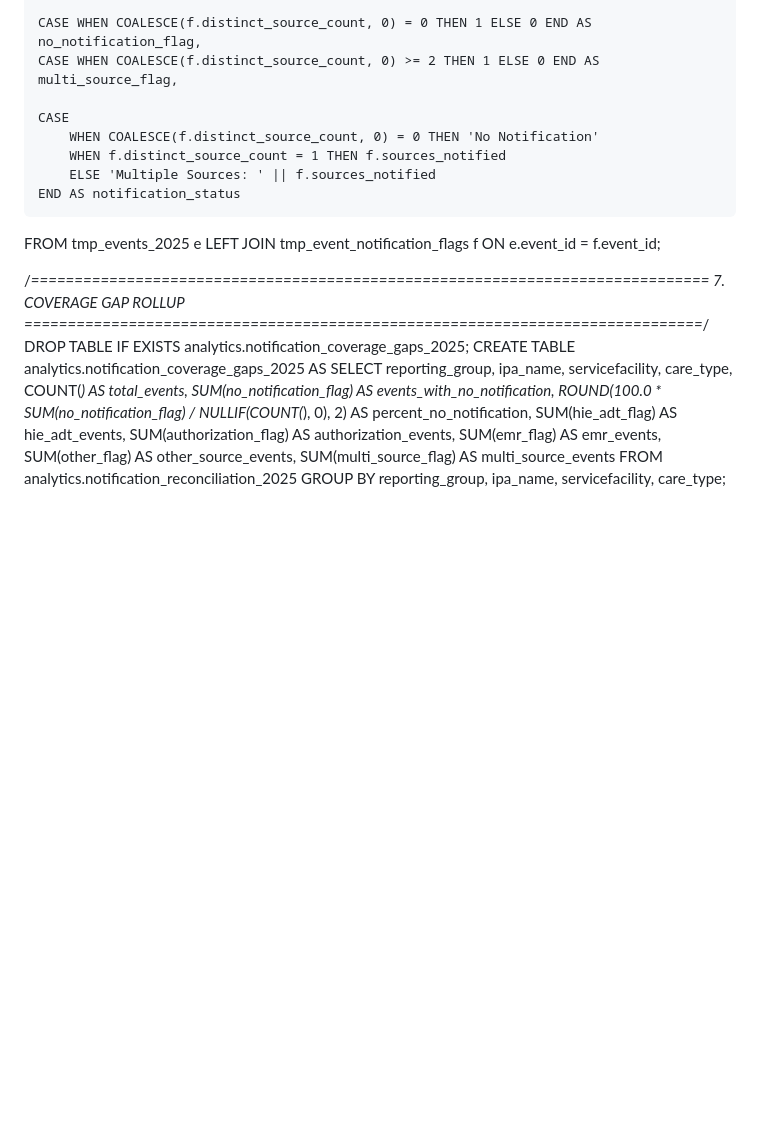
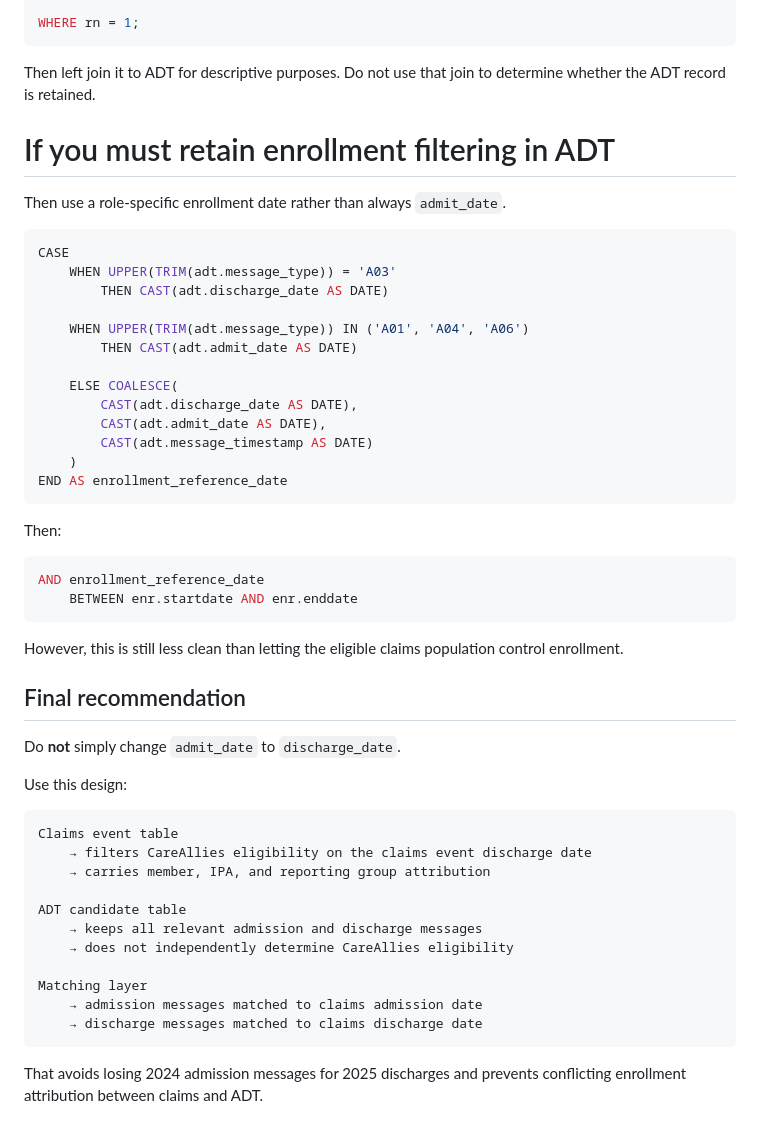
Before and after one commit to BasselD/report_automation, a Markdown page: adhoc/adt_query_claude.md, the part around one of its changes. GitHub-like rendering; blank space fills up the shorter version.

````diff
--- a/adhoc/adt_query_claude.md
+++ b/adhoc/adt_query_claude.md
@@ -215,29 +260,56 @@ SELECT
 
-    CASE WHEN COALESCE(f.distinct_source_count, 0) = 0 THEN 1 ELSE 0 END AS no_notification_flag,
-    CASE WHEN COALESCE(f.distinct_source_count, 0) >= 2 THEN 1 ELSE 0 END AS multi_source_flag,
+WHERE rn = 1;
+```
 
-    CASE
-        WHEN COALESCE(f.distinct_source_count, 0) = 0 THEN 'No Notification'
-        WHEN f.distinct_source_count = 1 THEN f.sources_notified
-        ELSE 'Multiple Sources: ' || f.sources_notified
-    END AS notification_status
-FROM tmp_events_2025 e
-LEFT JOIN tmp_event_notification_flags f ON e.event_id = f.event_id;
+Then left join it to ADT for descriptive purposes. Do not use that join to determine whether the ADT record is retained.
 
-/*==============================================================================
-  7. COVERAGE GAP ROLLUP
-==============================================================================*/
-DROP TABLE IF EXISTS analytics.notification_coverage_gaps_2025;
-CREATE TABLE analytics.notification_coverage_gaps_2025 AS
-SELECT
-    reporting_group, ipa_name, servicefacility, care_type,
-    COUNT(*) AS total_events,
-    SUM(no_notification_flag) AS events_with_no_notification,
-    ROUND(100.0 * SUM(no_notification_flag) / NULLIF(COUNT(*), 0), 2) AS percent_no_notification,
-    SUM(hie_adt_flag) AS hie_adt_events,
-    SUM(authorization_flag) AS authorization_events,
-    SUM(emr_flag) AS emr_events,
-    SUM(other_flag) AS other_source_events,
-    SUM(multi_source_flag) AS multi_source_events
-FROM analytics.notification_reconciliation_2025
-GROUP BY reporting_group, ipa_name, servicefacility, care_type;
+# If you must retain enrollment filtering in ADT
+
+Then use a role-specific enrollment date rather than always `admit_date`.
+
+```sql
+CASE
+    WHEN UPPER(TRIM(adt.message_type)) = 'A03'
+        THEN CAST(adt.discharge_date AS DATE)
+
+    WHEN UPPER(TRIM(adt.message_type)) IN ('A01', 'A04', 'A06')
+        THEN CAST(adt.admit_date AS DATE)
+
+    ELSE COALESCE(
+        CAST(adt.discharge_date AS DATE),
+        CAST(adt.admit_date AS DATE),
+        CAST(adt.message_timestamp AS DATE)
+    )
+END AS enrollment_reference_date
+```
+
+Then:
+
+```sql
+AND enrollment_reference_date
+    BETWEEN enr.startdate AND enr.enddate
+```
+
+However, this is still less clean than letting the eligible claims population control enrollment.
+
+## Final recommendation
+
+Do **not** simply change `admit_date` to `discharge_date`.
+
+Use this design:
+
+```text
+Claims event table
+    → filters CareAllies eligibility on the claims event discharge date
+    → carries member, IPA, and reporting group attribution
+
+ADT candidate table
+    → keeps all relevant admission and discharge messages
+    → does not independently determine CareAllies eligibility
+
+Matching layer
+    → admission messages matched to claims admission date
+    → discharge messages matched to claims discharge date
+```
+
+That avoids losing 2024 admission messages for 2025 discharges and prevents conflicting enrollment attribution between claims and ADT.
````
Also changed, not shown: other parts of adhoc/adt_query_claude.md (+193 -148 lines).
